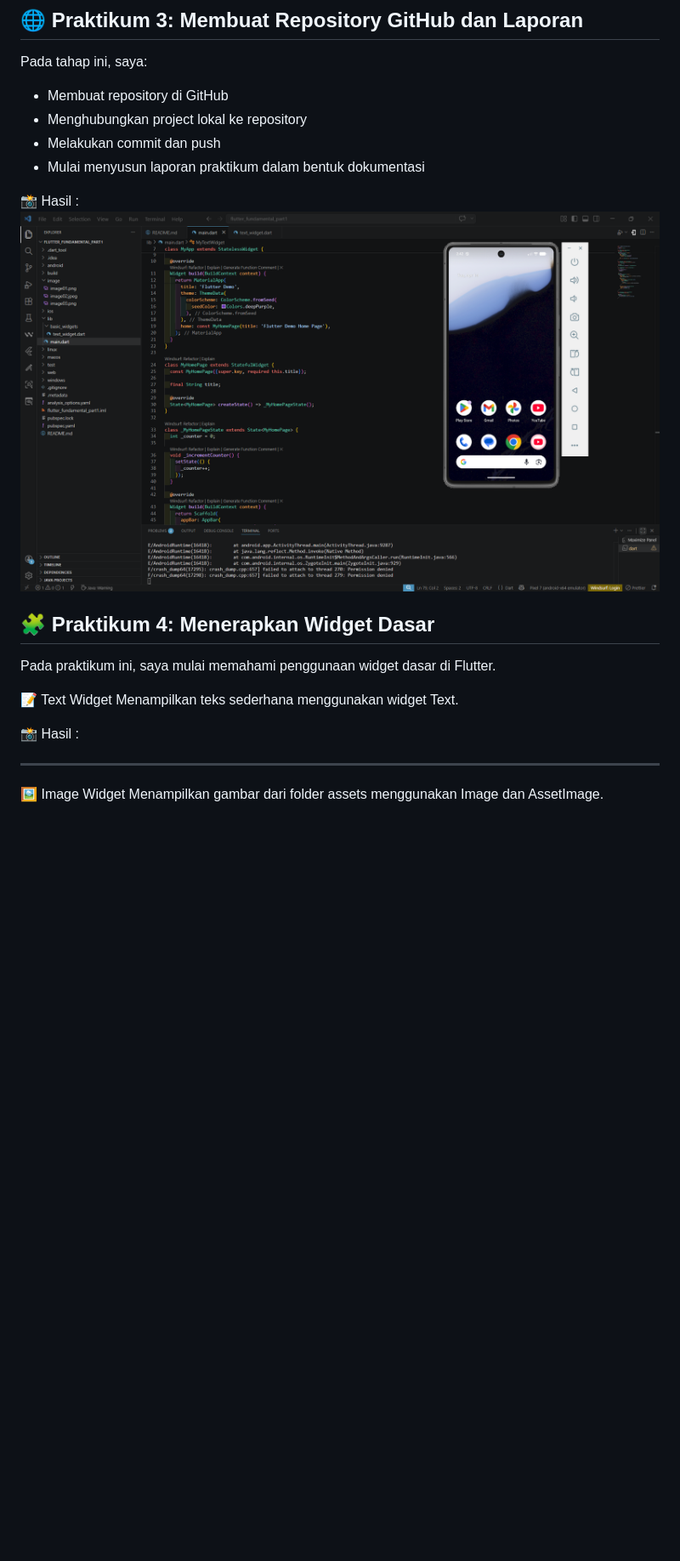
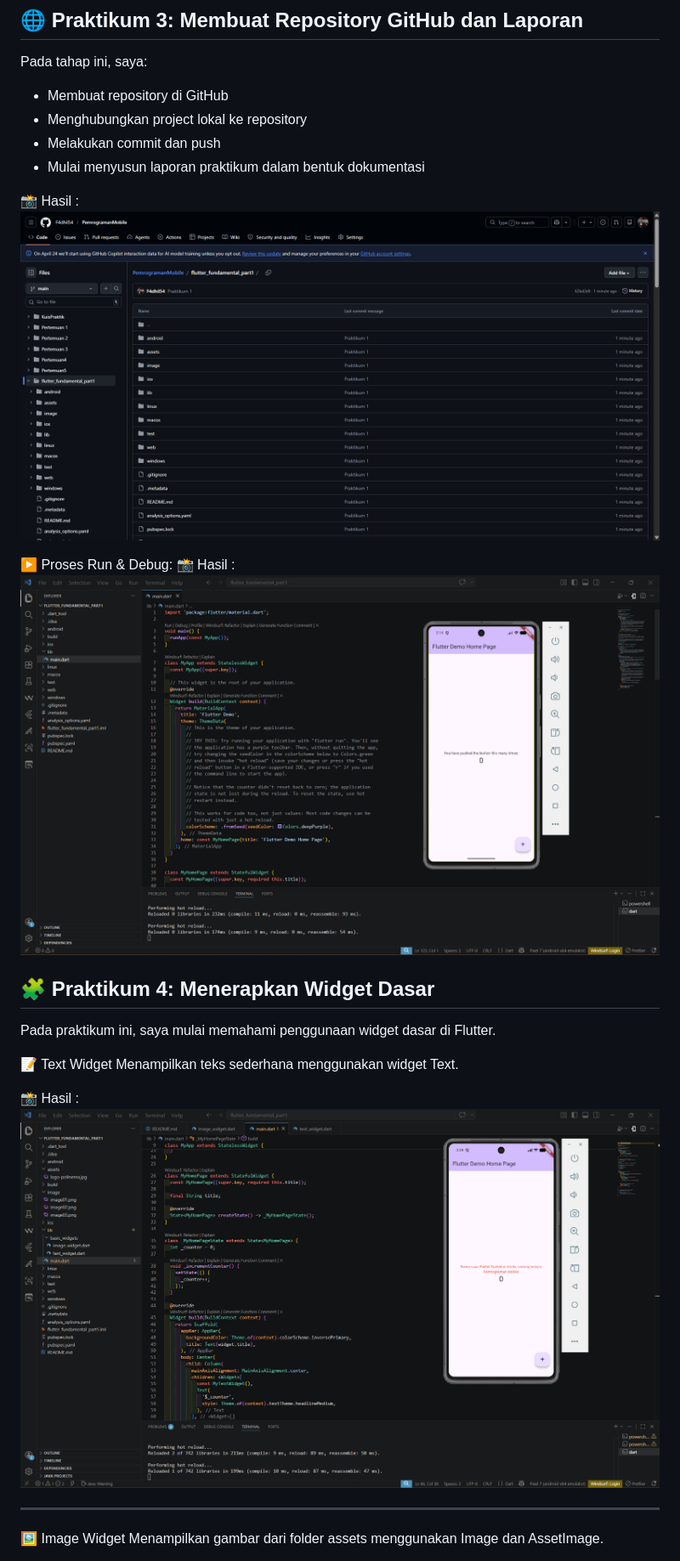
Before and after one commit to F4dhil54/PemrogramanMobile, a Markdown page: flutter_fundamental_part1/README.md, the part around one of its changes. Shown at 85% size. Drawn GitHub-style; pictures changed too: flutter_fundamental_part1/image/image3.png (added); blank space fills up the shorter version.

```diff
--- a/flutter_fundamental_part1/README.md
+++ b/flutter_fundamental_part1/README.md
@@ -38,7 +38,12 @@ Pada tahap ini, saya:
 - Mulai menyusun laporan praktikum dalam bentuk dokumentasi
 
 📸 Hasil :
-![MENGHUBUNGKAN EMULATOR](image/image02.png)
+![GITHUB](image/image3.png)
+
+▶️ Proses Run & Debug:
+📸 Hasil :
+![PROSES RUN&DEBUG](image/image03.png)
+
 ## 🧩 Praktikum 4: Menerapkan Widget Dasar
 
 Pada praktikum ini, saya mulai memahami penggunaan widget dasar di Flutter.
@@ -47,6 +52,7 @@ Pada praktikum ini, saya mulai memahami penggunaan widget dasar di Flutter.
 Menampilkan teks sederhana menggunakan widget Text.
 
 📸 Hasil :
+![MENERAPKAN WIDGET](image/image04.png)
 
 ---
 
```
Also changed, not shown: other parts of flutter_fundamental_part1/README.md (+9 -7 lines), Pertemuan4/README.md (deleted).
